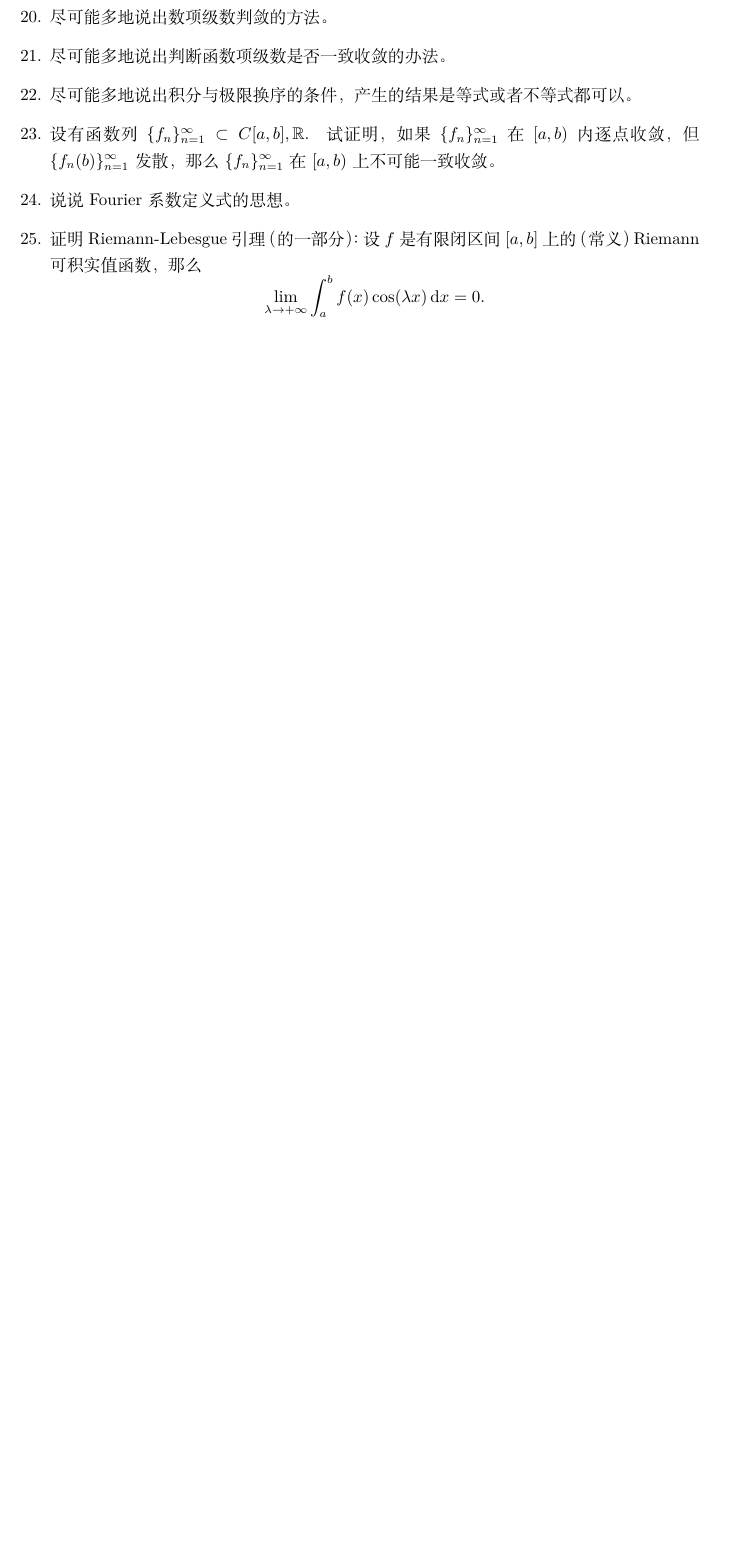
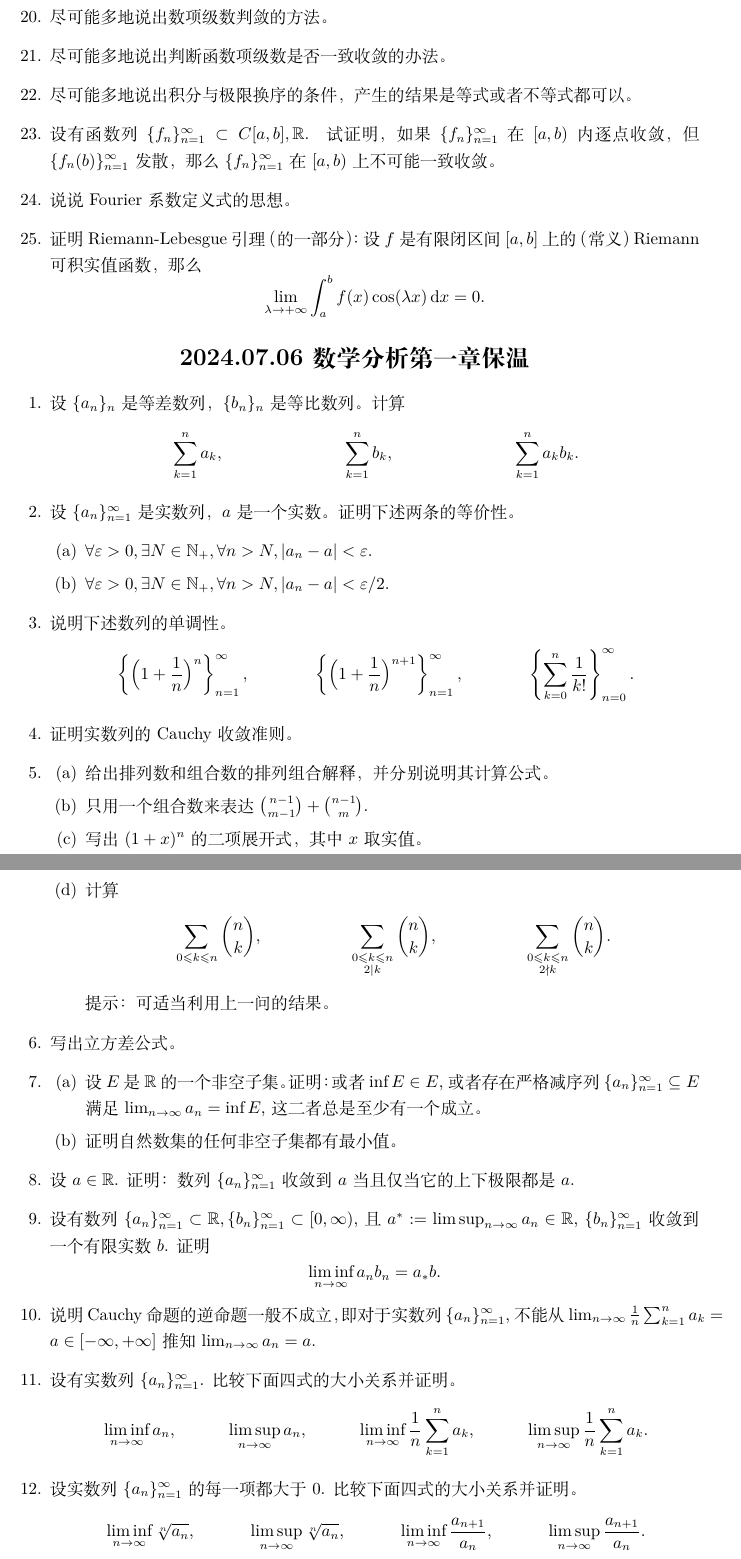
Before and after one commit to xiF616/kaoyan, a LaTeX document (all.tex, which reads sections/数分第一章.tex): part of page 3 of 3 before the commit and two parts of pages 3 and 4 of 4 after it, the two joined at a grey line, cut so that both start at the same text, the shorter picture padded with empty space. Compiled offline with XeLaTeX.

Commit message:
2024.07.04 数学分析第一章保温

```diff
--- /dev/null
+++ b/sections/数分第一章.tex
@@ -0,0 +1,53 @@
+\section*{2024.07.06 数学分析第一章保温}
+\begin{enumerate}
+    \item 设$\{a_n\}_{n}$是等差数列，$\{b_n\}_{n}$是等比数列。计算\begin{align*}
+        &\sum_{k=1}^{n}a_k,&&\sum_{k=1}^{n}b_k,&&\sum_{k=1}^{n}a_kb_k.
+    \end{align*}
+    % \begin{enumerate}
+    %     \item 计算\begin{equation*}
+    %         \sum_{k=1}^{n}a_k
+    %     \end{equation*}
+    %     \item 计算\begin{equation*}
+    %         \sum_{k=1}^{n}b_k.
+    %     \end{equation*}
+    %     \item 仿照上一问的办法来算$\sum_{k=1}^{n}a_kb_k$。\\
+    %     \item 你还有其他办法计算$\sum_{k=1}^{n}a_kb_k$吗？
+    % \end{enumerate}
+    \item 设$\{a_n\}_{n=1}^\infty$是实数列，$a$是一个实数。证明下述两条的等价性。
+    \begin{enumerate}
+        \item $\forall \varepsilon>0, \exists N\in \positiveinteger, \forall n>N, |a_n-a|<\varepsilon$.
+        \item $\forall \varepsilon>0, \exists N\in \positiveinteger, \forall n>N, |a_n-a|<\varepsilon/2$.
+    \end{enumerate}
+    \item 说明下述数列的单调性。
+    \begin{align*}
+        &\left\{\Bigl(1+\frac{1}{n}\Bigr)^n\right\}_{n=1}^\infty, && \left\{\Bigl(1+\frac{1}{n}\Bigr)^{n+1}\right\}_{n=1}^\infty, && \left\{\sum_{k=0}^{n}\frac{1}{k!}\right\}_{n=0}^\infty.
+    \end{align*}
+    \item 证明实数列的Cauchy收敛准则。
+    \item \begin{enumerate}
+        \item 给出排列数和组合数的排列组合解释，并分别说明其计算公式。
+        \item 只用一个组合数来表达$\binom{n-1}{m-1}+\binom{n-1}{m}.$
+        \item 写出$(1+x)^n$的二项展开式，其中$x$取实值。
+        \item 计算\begin{align*}
+                &\sum_{0\leqslant k\leqslant n} \binom{n}{k},&&\sum_{\begin{subarray}{c} 0\leqslant k\leqslant n\\2\mid k\end{subarray}} \binom{n}{k},&&\sum_{\begin{subarray}{c}0\leqslant k\leqslant n\\2\nmid k\end{subarray}} \binom{n}{k}.
+            \end{align*}提示：可适当利用上一问的结果。
+    \end{enumerate}
+    \item 写出立方差公式。
+    \item \begin{enumerate}
+        \item 设$E$是$\realset$的一个非空子集。证明：或者$\inf E\in E$, 或者存在严格减序列$\{a_n\}_{n=1}^\infty\subseteq E$满足$\lim_{n\to\infty}a_n=\inf E$, 这二者总是至少有一个成立。
+        \item 证明自然数集的任何非空子集都有最小值。
+    \end{enumerate}
+    \item 设$a\in \realset$. 证明：数列$\{a_n\}_{n=1}^\infty$收敛到$a$当且仅当它的上下极限都是$a$.
+    \item 设有数列$\{a_n\}_{n=1}^\infty\subset \realset,\{b_n\}_{n=1}^\infty\subset [0,\infty)$, 且$a^*:=\limsup_{n\to \infty}a_n\in \realset$, $\{b_n\}_{n=1}^\infty$收敛到一个有限实数$b$. 证明\begin{equation*}
+        \liminf_{n\to\infty} a_nb_n=a_*b.
+    \end{equation*}
+    \item 说明Cauchy命题的逆命题一般不成立，即对于实数列$\{a_n\}_{n=1}^\infty$, 不能从$\lim_{n\to\infty}\frac{1}{n}\sum_{k=1}^{n}a_k=a\in [-\infty,+\infty]$推知$\lim_{n\to\infty}a_n=a$.
+    \item 设有实数列$\{a_n\}_{n=1}^\infty$. 比较下面四式的大小关系并证明。\begin{align*}
+        &\liminf_{n\to\infty}a_n,
+        &&\limsup_{n\to\infty}a_n,
+        &&\liminf_{n\to\infty}\frac{1}{n}\sum_{k=1}^{n}a_k,
+        &&\limsup_{n\to\infty}\frac{1}{n}\sum_{k=1}^{n}a_k.
+    \end{align*}
+    \item 设实数列$\{a_n\}_{n=1}^{\infty}$的每一项都大于0. 比较下面四式的大小关系并证明。\begin{align*}
+        &\liminf_{n\to\infty}\sqrt[n]{a_n},&&\limsup_{n\to\infty}\sqrt[n]{a_n},&&\liminf_{n\to\infty}\frac{a_{n+1}}{a_n},&&\limsup_{n\to\infty}\frac{a_{n+1}}{a_n}.
+    \end{align*}
+\end{enumerate}
```
Also changed, not shown: all.tex (renamed from main.tex, +1 -0 lines), all.pdf (added), current.pdf (added), main.pdf (deleted).
